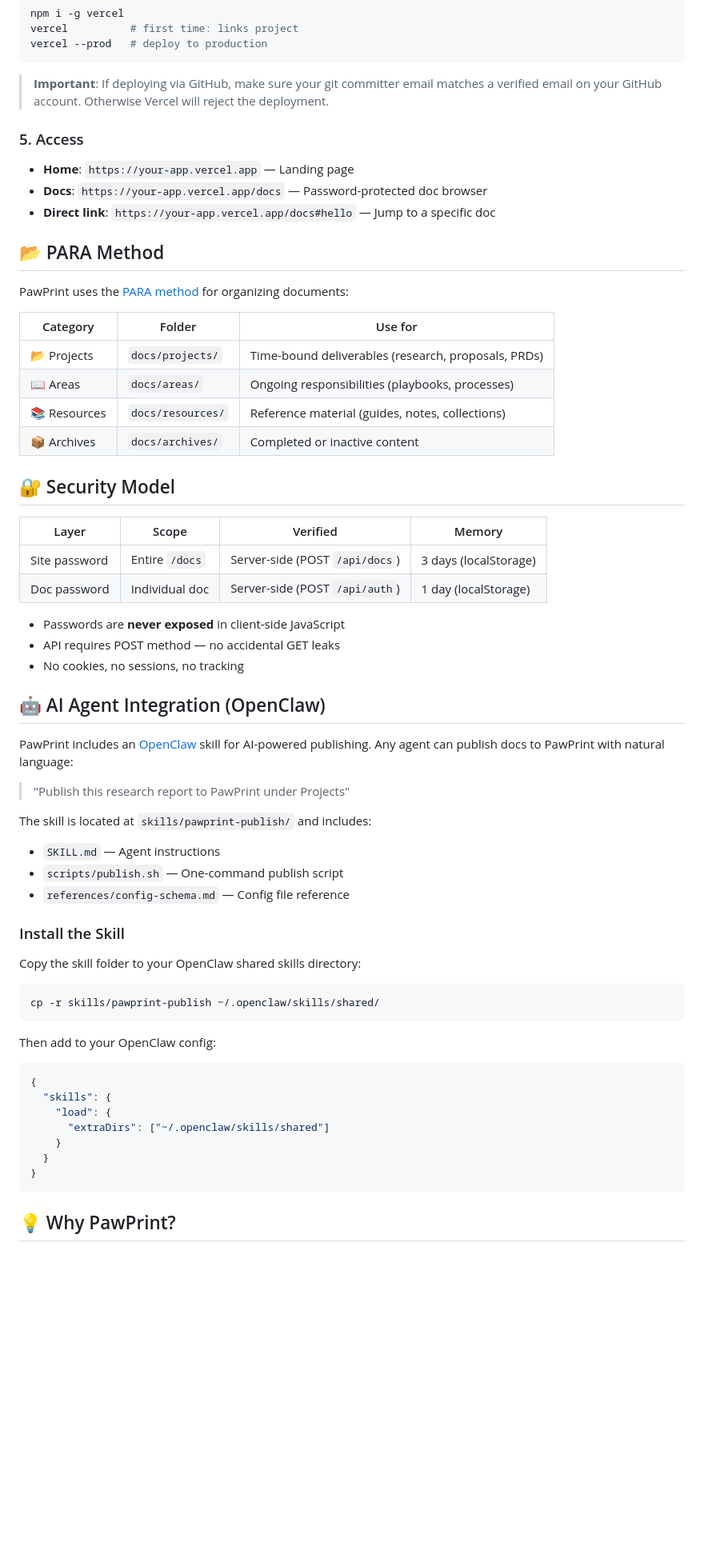
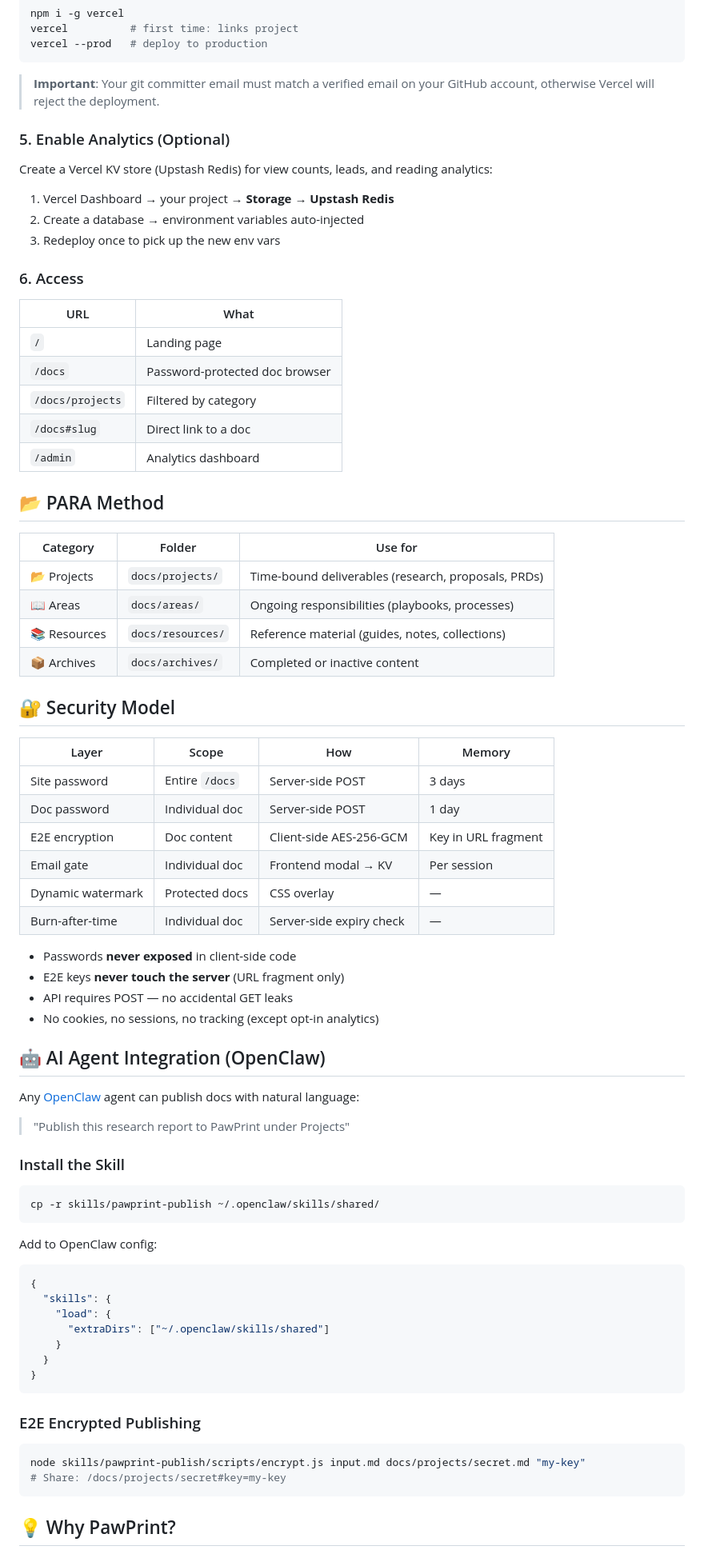
Before and after one commit to jundihuang/pawprint, a Markdown page: README.md, the part around one of its changes. Shown at 80% size. GitHub-like rendering; blank space fills up the shorter version.

````diff
--- a/README.md
+++ b/README.md
@@ -112,17 +158,27 @@ vercel          # first time: links project
 vercel --prod   # deploy to production
 ```
 
-> **Important**: If deploying via GitHub, make sure your git committer email matches a verified email on your GitHub account. Otherwise Vercel will reject the deployment.
+> **Important**: Your git committer email must match a verified email on your GitHub account, otherwise Vercel will reject the deployment.
 
-### 5. Access
+### 5. Enable Analytics (Optional)
 
-- **Home**: `https://your-app.vercel.app` — Landing page
-- **Docs**: `https://your-app.vercel.app/docs` — Password-protected doc browser
-- **Direct link**: `https://your-app.vercel.app/docs#hello` — Jump to a specific doc
+Create a Vercel KV store (Upstash Redis) for view counts, leads, and reading analytics:
+
+1. Vercel Dashboard → your project → **Storage** → **Upstash Redis**
+2. Create a database → environment variables auto-injected
+3. Redeploy once to pick up the new env vars
+
+### 6. Access
+
+| URL | What |
+|-----|------|
+| `/` | Landing page |
+| `/docs` | Password-protected doc browser |
+| `/docs/projects` | Filtered by category |
+| `/docs#slug` | Direct link to a doc |
+| `/admin` | Analytics dashboard |
 
 ## 📂 PARA Method
-
-PawPrint uses the [PARA method](https://fortelabs.com/blog/para/) for organizing documents:
 
 | Category | Folder | Use for |
 |----------|--------|---------|
@@ -133,35 +189,33 @@ PawPrint uses the [PARA method](https://fortelabs.com/blog/para/) for organizing
 
 ## 🔐 Security Model
 
-| Layer | Scope | Verified | Memory |
-|-------|-------|----------|--------|
-| Site password | Entire `/docs` | Server-side (POST `/api/docs`) | 3 days (localStorage) |
-| Doc password | Individual doc | Server-side (POST `/api/auth`) | 1 day (localStorage) |
+| Layer | Scope | How | Memory |
+|-------|-------|-----|--------|
+| Site password | Entire `/docs` | Server-side POST | 3 days |
+| Doc password | Individual doc | Server-side POST | 1 day |
+| E2E encryption | Doc content | Client-side AES-256-GCM | Key in URL fragment |
+| Email gate | Individual doc | Frontend modal → KV | Per session |
+| Dynamic watermark | Protected docs | CSS overlay | — |
+| Burn-after-time | Individual doc | Server-side expiry check | — |
 
-- Passwords are **never exposed** in client-side JavaScript
-- API requires POST method — no accidental GET leaks
-- No cookies, no sessions, no tracking
+- Passwords **never exposed** in client-side code
+- E2E keys **never touch the server** (URL fragment only)
+- API requires POST — no accidental GET leaks
+- No cookies, no sessions, no tracking (except opt-in analytics)
 
 ## 🤖 AI Agent Integration (OpenClaw)
 
-PawPrint includes an [OpenClaw](https://github.com/openclaw/openclaw) skill for AI-powered publishing. Any agent can publish docs to PawPrint with natural language:
+Any [OpenClaw](https://github.com/openclaw/openclaw) agent can publish docs with natural language:
 
 > "Publish this research report to PawPrint under Projects"
 
-The skill is located at `skills/pawprint-publish/` and includes:
-- `SKILL.md` — Agent instructions
-- `scripts/publish.sh` — One-command publish script
-- `references/config-schema.md` — Config file reference
-
 ### Install the Skill
-
-Copy the skill folder to your OpenClaw shared skills directory:
 
 ```bash
 cp -r skills/pawprint-publish ~/.openclaw/skills/shared/
 ```
 
-Then add to your OpenClaw config:
+Add to OpenClaw config:
 
 ```json
 {
@@ -173,6 +227,13 @@ Then add to your OpenClaw config:
 }
 ```
 
+### E2E Encrypted Publishing
+
+```bash
+node skills/pawprint-publish/scripts/encrypt.js input.md docs/projects/secret.md "my-key"
+# Share: /docs/projects/secret#key=my-key
+```
+
 ## 💡 Why PawPrint?
 
 > Notion is a collaboration tool. Obsidian is a thinking tool. **PawPrint is a publishing tool** — and the only one AI agents can operate directly.
````
Also changed, not shown: other parts of README.md (+71 -30 lines), README_zh.md (+111 -96 lines).
